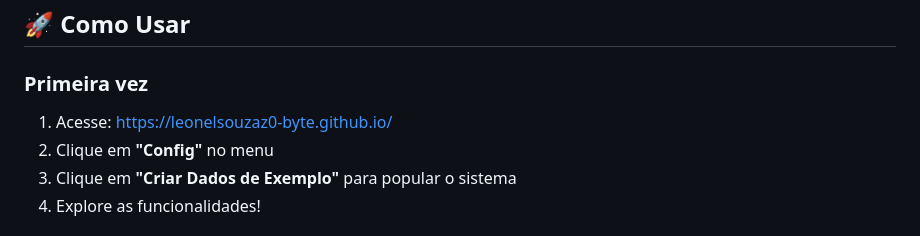
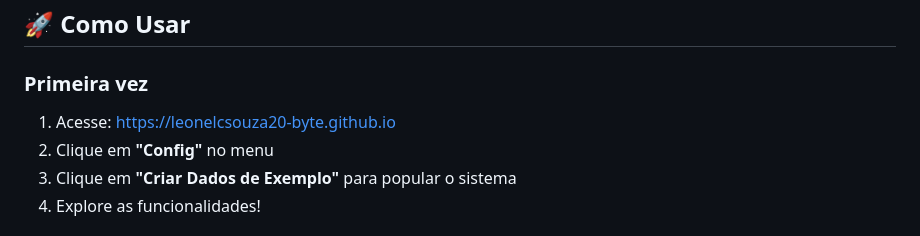
Before and after one commit to leonelcsouza20-byte/leonelcsouza20-byte.github.io, a Markdown page: README.md, the part around one of its changes. Drawn GitHub-style.

```diff
--- a/README.md
+++ b/README.md
@@ -32,7 +32,7 @@ O sistema funciona 100% offline após o primeiro acesso. Todos os dados são sal
 
 ### Primeira vez
 
-1. Acesse: https://leonelsouzaz0-byte.github.io/
+1. Acesse: https://leonelcsouza20-byte.github.io
 2. Clique em **"Config"** no menu
 3. Clique em **"Criar Dados de Exemplo"** para popular o sistema
 4. Explore as funcionalidades!
```
Also changed, not shown: other parts of README.md (+1 -1 lines).
